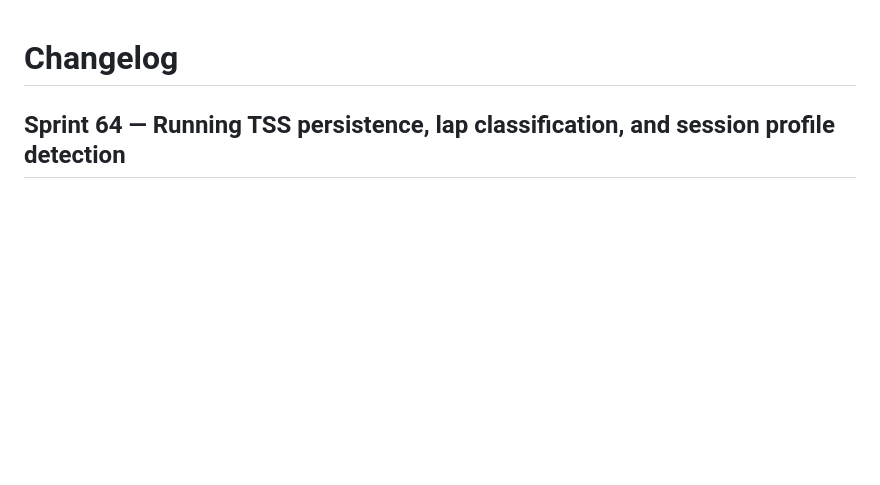
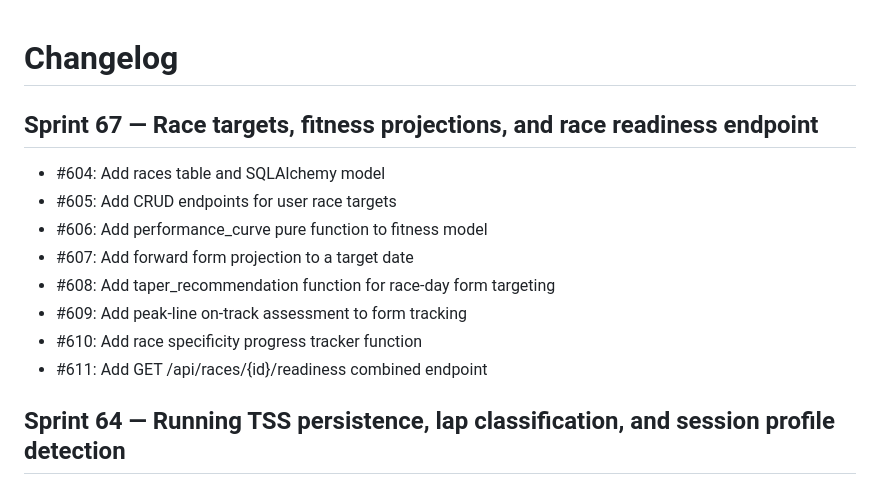
Before and after one commit to zealchaiwut/perf-coach, a Markdown page: CHANGELOG.md, the part around the change. GitHub-like rendering; blank space fills up the shorter version.

```diff
--- a/CHANGELOG.md
+++ b/CHANGELOG.md
@@ -1,4 +1,15 @@
 # Changelog
+
+## Sprint 67 — Race targets, fitness projections, and race readiness endpoint
+
+- #604: Add races table and SQLAlchemy model
+- #605: Add CRUD endpoints for user race targets
+- #606: Add performance_curve pure function to fitness model
+- #607: Add forward form projection to a target date
+- #608: Add taper_recommendation function for race-day form targeting
+- #609: Add peak-line on-track assessment to form tracking
+- #610: Add race specificity progress tracker function
+- #611: Add GET /api/races/{id}/readiness combined endpoint
 
 ## Sprint 64 — Running TSS persistence, lap classification, and session profile detection
 
```
Also changed, not shown: README.md (+7 -0 lines), SCHEMA.md (+22 -0 lines).
